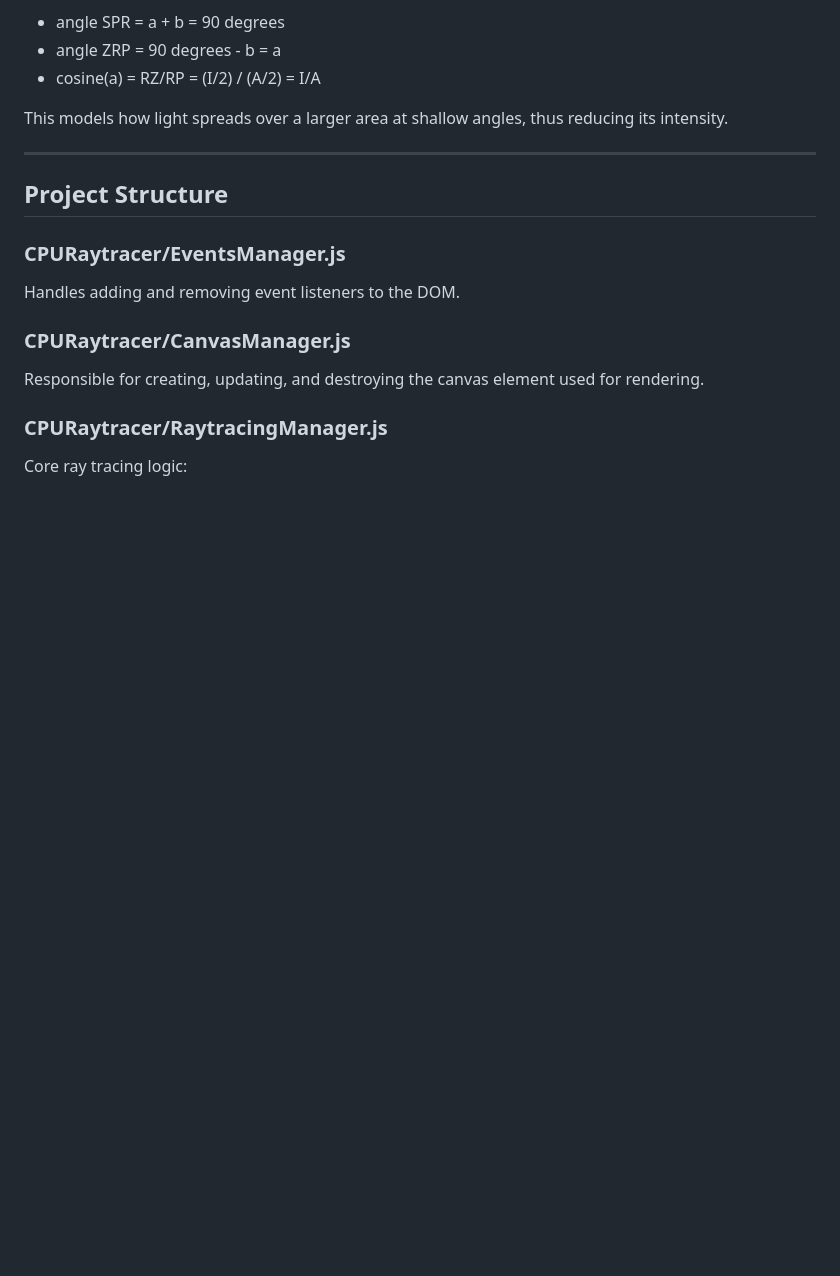
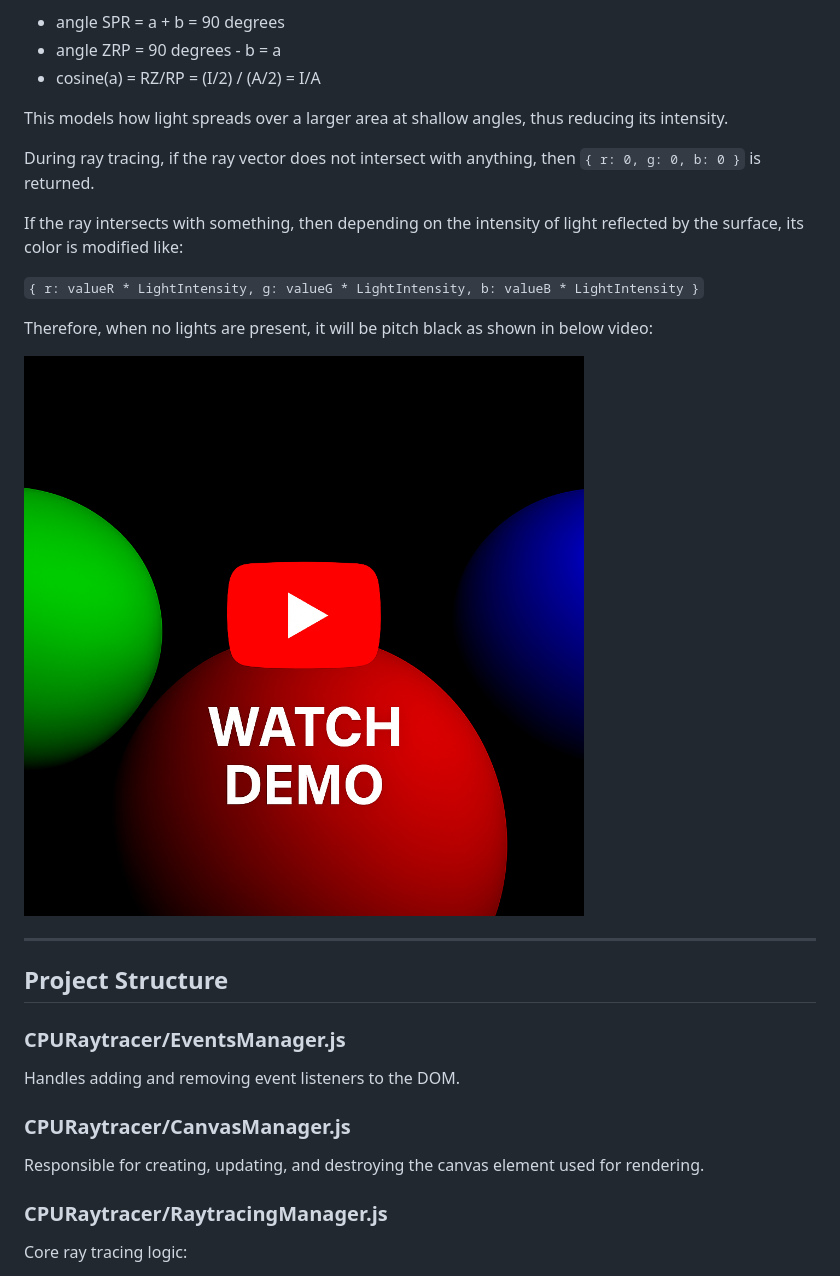
Before and after one commit to SPK1997/CPURaytracer, a Markdown page: README.md, the part around the change printed below. Drawn GitHub-style; pictures changed too: readmeImages/Diffuse_Lighting_demo.png (added); blank space fills up the shorter version.

Commit message:
updated readme: explained more on light logic

```diff
--- a/README.md
+++ b/README.md
@@ -68,6 +66,16 @@ To compute how I/A is same as cos(a) from the diagram:
 - cosine(a) = RZ/RP = (I/2) / (A/2) = I/A
 
 This models how light spreads over a larger area at shallow angles, thus reducing its intensity.
+
+During ray tracing, if the ray vector does not intersect with anything, then `{ r: 0, g: 0, b: 0 }` is returned.
+
+If the ray intersects with something, then depending on the intensity of light reflected by the surface, its color is modified like:
+
+`{ r: valueR * LightIntensity, g: valueG * LightIntensity, b: valueB * LightIntensity }`
+
+Therefore, when no lights are present, it will be pitch black as shown in below video:
+
+[![Watch Diffuse Reflection demo](readmeImages/Diffuse_Lighting_demo.png)](https://www.youtube.com/watch?v=PY25eGugKfM)
 
 ---
 
```
Also changed, not shown: other parts of README.md (+0 -2 lines).
